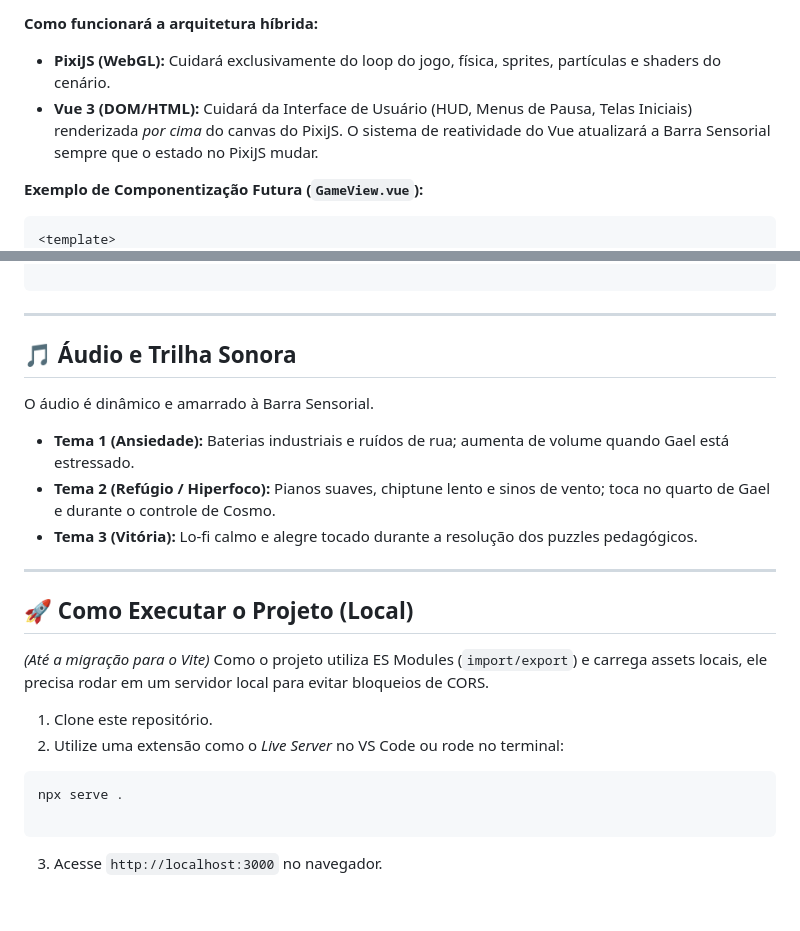
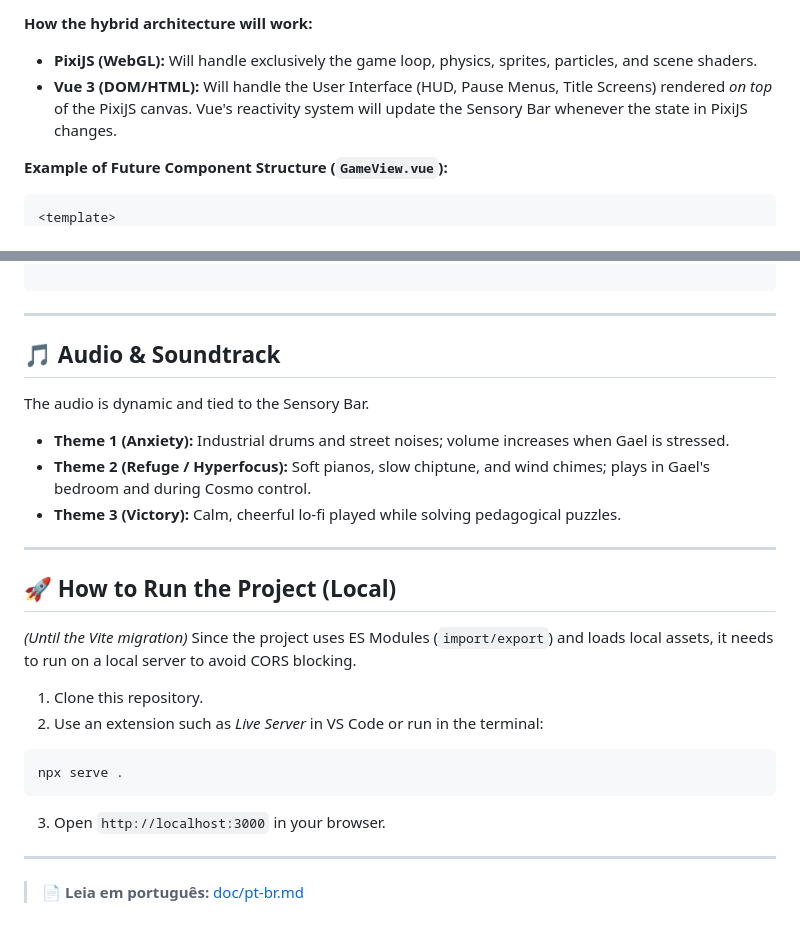
Before and after one commit to Immensa/qjoga-games, a Markdown page: gael/README.md, 2 parts joined by grey strips. Drawn GitHub-style.

Commit message:
add: create README.md for the QJoga HTML5 Games collection and detail the game "Cosmo's Journey"

````diff
--- a/gael/README.md
+++ b/gael/README.md
@@ -64,10 +69,10 @@ Para facilitar o gerenciamento de estados globais (Vida, Energia), interfaces de
 
-**Como funcionará a arquitetura híbrida:**
+**How the hybrid architecture will work:**
 
-* **PixiJS (WebGL):** Cuidará exclusivamente do loop do jogo, física, sprites, partículas e shaders do cenário.
-* **Vue 3 (DOM/HTML):** Cuidará da Interface de Usuário (HUD, Menus de Pausa, Telas Iniciais) renderizada *por cima* do canvas do PixiJS. O sistema de reatividade do Vue atualizará a Barra Sensorial sempre que o estado no PixiJS mudar.
+* **PixiJS (WebGL):** Will handle exclusively the game loop, physics, sprites, particles, and scene shaders.
+* **Vue 3 (DOM/HTML):** Will handle the User Interface (HUD, Pause Menus, Title Screens) rendered *on top* of the PixiJS canvas. Vue's reactivity system will update the Sensory Bar whenever the state in PixiJS changes.
 
-**Exemplo de Componentização Futura (`GameView.vue`):**
+**Example of Future Component Structure (`GameView.vue`):**
 
 ```vue
 <template>
@@ -82,27 +87,29 @@ Para facilitar o gerenciamento de estados globais (Vida, Energia), interfaces de
 
 ---
 
-## 🎵 Áudio e Trilha Sonora
+## 🎵 Audio & Soundtrack
 
-O áudio é dinâmico e amarrado à Barra Sensorial.
+The audio is dynamic and tied to the Sensory Bar.
 
-* **Tema 1 (Ansiedade):** Baterias industriais e ruídos de rua; aumenta de volume quando Gael está estressado.
-* **Tema 2 (Refúgio / Hiperfoco):** Pianos suaves, chiptune lento e sinos de vento; toca no quarto de Gael e durante o controle de Cosmo.
-* **Tema 3 (Vitória):** Lo-fi calmo e alegre tocado durante a resolução dos puzzles pedagógicos.
+* **Theme 1 (Anxiety):** Industrial drums and street noises; volume increases when Gael is stressed.
+* **Theme 2 (Refuge / Hyperfocus):** Soft pianos, slow chiptune, and wind chimes; plays in Gael's bedroom and during Cosmo control.
+* **Theme 3 (Victory):** Calm, cheerful lo-fi played while solving pedagogical puzzles.
 
 ---
 
-## 🚀 Como Executar o Projeto (Local)
+## 🚀 How to Run the Project (Local)
 
-*(Até a migração para o Vite)*
-Como o projeto utiliza ES Modules (`import/export`) e carrega assets locais, ele precisa rodar em um servidor local para evitar bloqueios de CORS.
+*(Until the Vite migration)*
+Since the project uses ES Modules (`import/export`) and loads local assets, it needs to run on a local server to avoid CORS blocking.
 
-1. Clone este repositório.
-2. Utilize uma extensão como o *Live Server* no VS Code ou rode no terminal:
+1. Clone this repository.
+2. Use an extension such as *Live Server* in VS Code or run in the terminal:
 ```bash
 npx serve .
-
 ```
 
+3. Open `http://localhost:3000` in your browser.
 
-3. Acesse `http://localhost:3000` no navegador.
+---
+
+> 📄 **Leia em português:** [doc/pt-br.md](doc/pt-br.md)
````
Also changed, not shown: other parts of gael/README.md (+42 -37 lines), README.md (added, +28 -0 lines), gael/doc/pt-br.md (added, +109 -0 lines).
